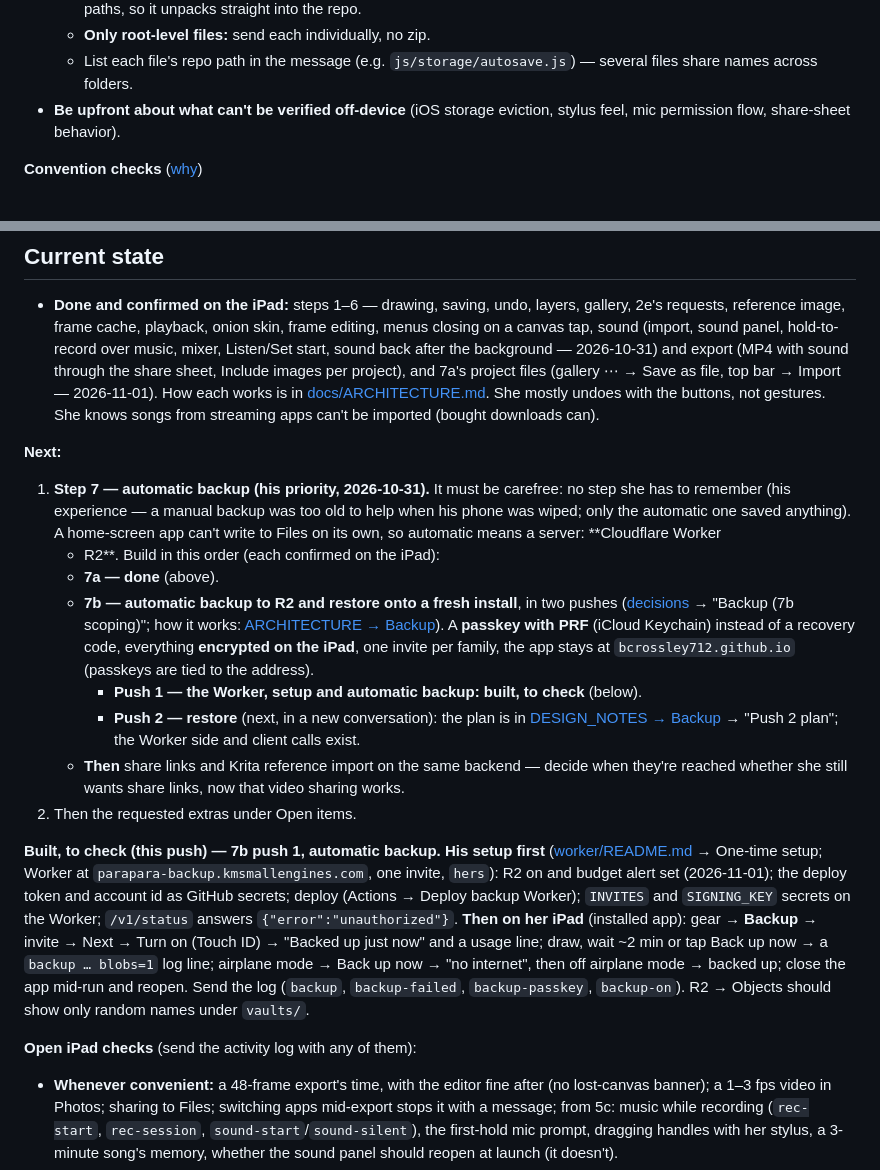
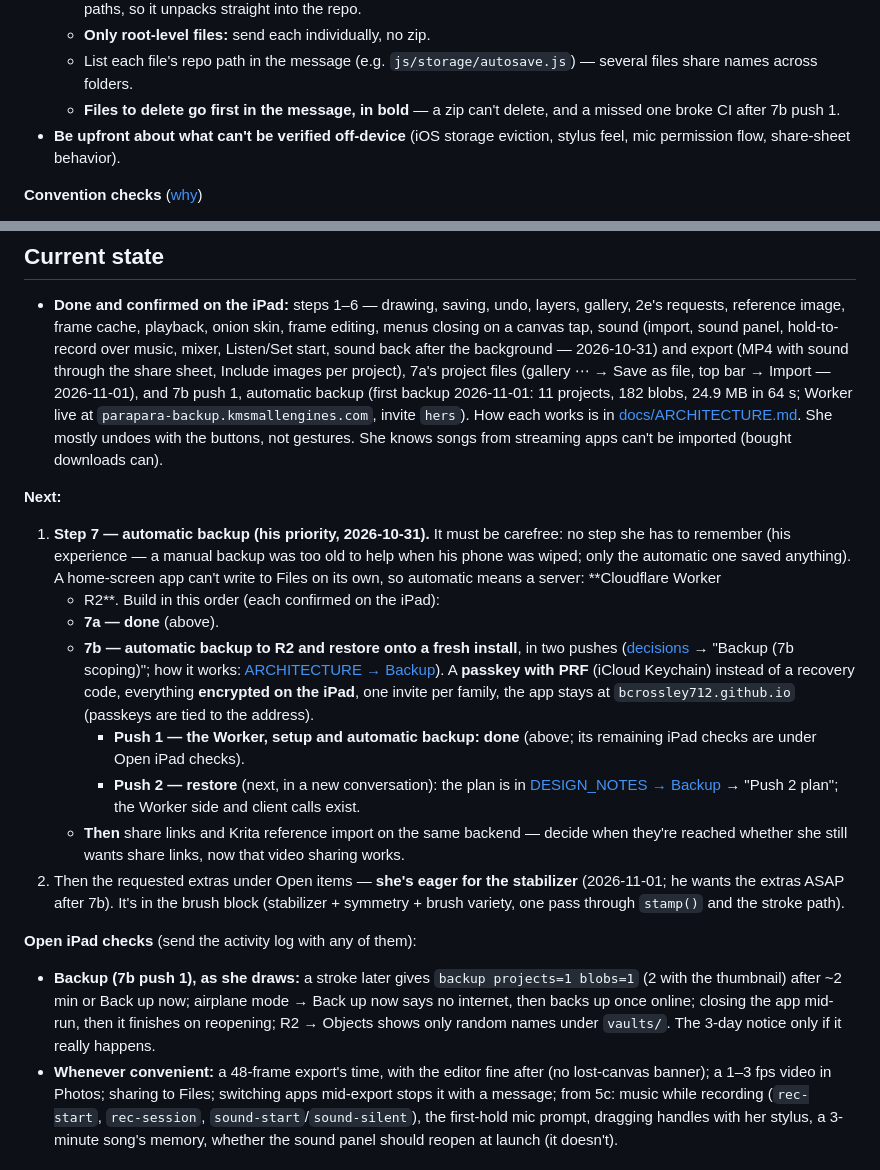
Before and after one commit to bcrossley712/parapara, a Markdown page: PROJECT_NOTES.md, 2 parts joined by grey strips. Rendered like a GitHub page.

```diff
--- a/PROJECT_NOTES.md
+++ b/PROJECT_NOTES.md
@@ -61,6 +61,8 @@ icon, manifest `name`/`short_name`, and repo copy.
   - List each file's repo path in the message (e.g.
     `js/storage/autosave.js`) — several files share names across
     folders.
+  - **Files to delete go first in the message, in bold** — a zip
+    can't delete, and a missed one broke CI after 7b push 1.
 - **Be upfront about what can't be verified off-device** (iOS storage
   eviction, stylus feel, mic permission flow, share-sheet behavior).
 
@@ -116,8 +118,10 @@ icon, manifest `name`/`short_name`, and repo copy.
   sound (import, sound panel, hold-to-record over music, mixer,
   Listen/Set start, sound back after the background — 2026-10-31) and
   export (MP4 with sound through the share sheet, Include images per
-  project), and 7a's project files (gallery ⋯ → Save as file, top
-  bar → Import — 2026-11-01). How each works is in
+  project), 7a's project files (gallery ⋯ → Save as file, top
+  bar → Import — 2026-11-01), and 7b push 1, automatic backup (first
+  backup 2026-11-01: 11 projects, 182 blobs, 24.9 MB in 64 s; Worker
+  live at `parapara-backup.kmsmallengines.com`, invite `hers`). How each works is in
   [docs/ARCHITECTURE.md](docs/ARCHITECTURE.md). She mostly undoes with
   the buttons, not gestures. She knows songs from streaming apps can't
   be imported (bought downloads can).
@@ -138,32 +142,26 @@ icon, manifest `name`/`short_name`, and repo copy.
      (iCloud Keychain) instead of a recovery code, everything
      **encrypted on the iPad**, one invite per family, the app stays
      at `bcrossley712.github.io` (passkeys are tied to the address).
-     - **Push 1 — the Worker, setup and automatic backup: built, to
-       check** (below).
+     - **Push 1 — the Worker, setup and automatic backup: done**
+       (above; its remaining iPad checks are under Open iPad checks).
      - **Push 2 — restore** (next, in a new conversation): the plan
        is in [DESIGN_NOTES → Backup](docs/DESIGN_NOTES.md#planned-features)
        → "Push 2 plan"; the Worker side and client calls exist.
    - **Then** share links and Krita reference import on the same
      backend — decide when they're reached whether she still wants
      share links, now that video sharing works.
-2. Then the requested extras under Open items.
-
-**Built, to check (this push) — 7b push 1, automatic backup.**
-**His setup first** ([worker/README.md](worker/README.md) → One-time
-setup; Worker at `parapara-backup.kmsmallengines.com`, one invite,
-`hers`): R2 on and budget alert set (2026-11-01); the deploy token and
-account id as GitHub secrets; deploy (Actions → Deploy backup Worker);
-`INVITES` and `SIGNING_KEY` secrets on the Worker; `/v1/status`
-answers `{"error":"unauthorized"}`. **Then on her iPad** (installed app): gear
-→ **Backup** → invite → Next → Turn on (Touch ID) → "Backed up just
-now" and a usage line; draw, wait ~2 min or tap Back up now → a
-`backup … blobs=1` log line; airplane mode → Back up now → "no
-internet", then off airplane mode → backed up; close the app mid-run
-and reopen. Send the log (`backup`, `backup-failed`,
-`backup-passkey`, `backup-on`). R2 → Objects should show only random
-names under `vaults/`.
+2. Then the requested extras under Open items — **she's eager for the
+   stabilizer** (2026-11-01; he wants the extras ASAP after 7b). It's
+   in the brush block (stabilizer + symmetry + brush variety, one pass
+   through `stamp()` and the stroke path).
 
 **Open iPad checks** (send the activity log with any of them):
+- **Backup (7b push 1), as she draws:** a stroke later gives
+  `backup projects=1 blobs=1` (2 with the thumbnail) after ~2 min or
+  Back up now; airplane mode → Back up now says no internet, then
+  backs up once online; closing the app mid-run, then it finishes on
+  reopening; R2 → Objects shows only random names under `vaults/`.
+  The 3-day notice only if it really happens.
 - **Whenever convenient:** a 48-frame export's time, with the editor
   fine after (no lost-canvas banner); a 1–3 fps video in Photos;
   sharing to Files; switching apps mid-export stops it with a
```
Also changed, not shown: docs/ARCHITECTURE.md (+3 -2 lines), docs/DESIGN_NOTES.md (+10 -0 lines).
